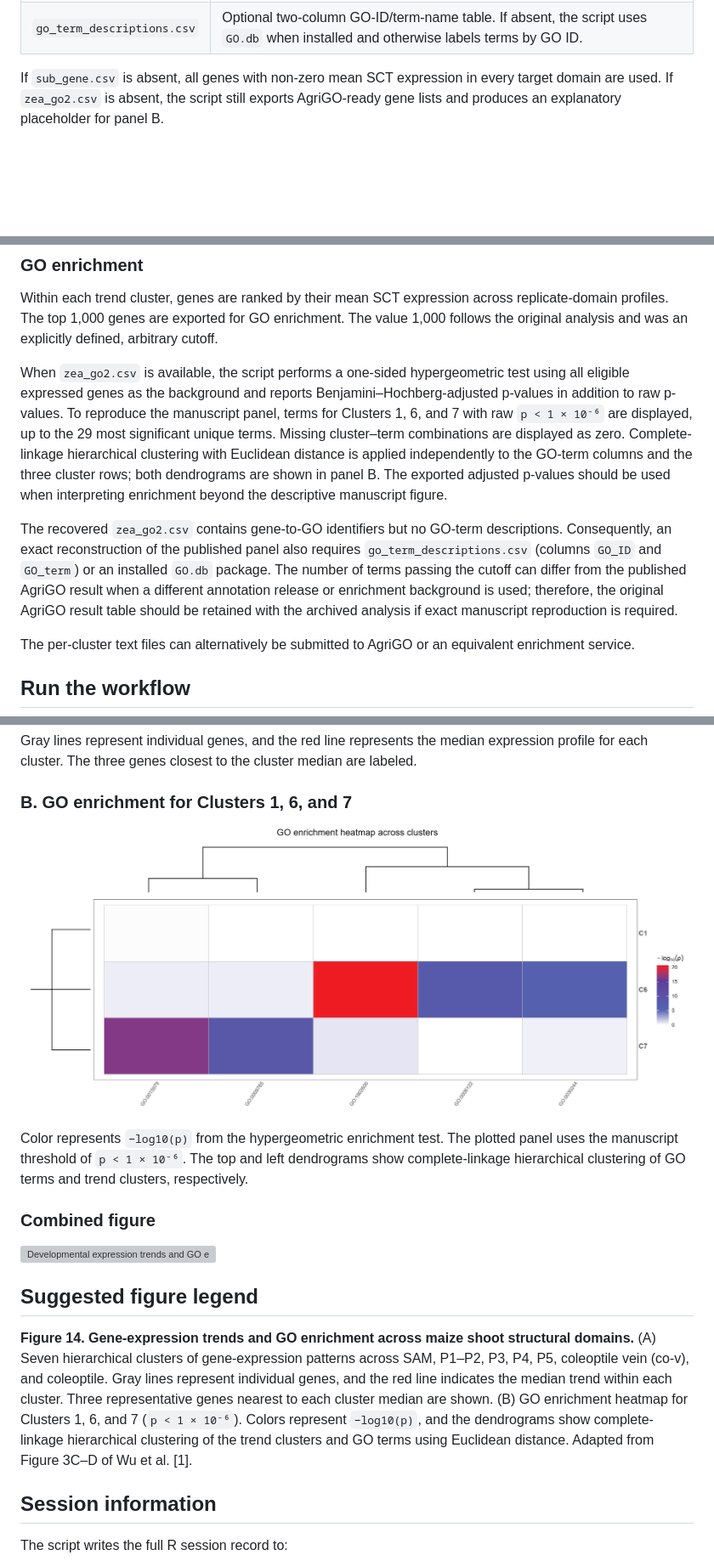
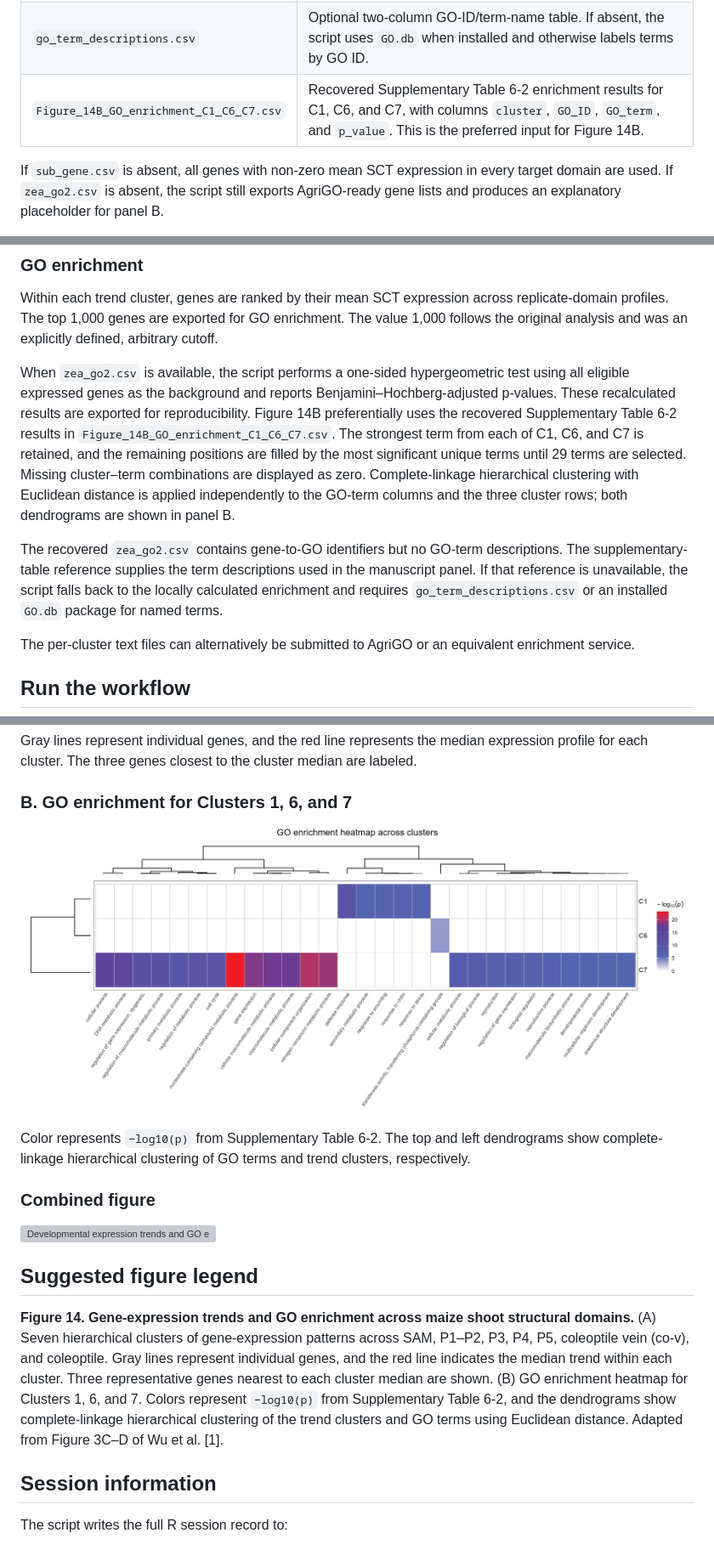
Before and after one commit to bomacchih/maize_shoot_data_process_v2, a Markdown page: docs/Developmental_expression_trends_GO_Figure_14.md, 3 parts joined by grey strips. Shown at 85% size. Rendered like a GitHub page; pictures changed too: results/figures/07_developmental_trends_GO/Figure_14B_GO_enrichment_heatmap.png; blank space fills up the shorter version; grey boxes are pictures that could not be loaded.

Commit message:
update cluster GO plot

```diff
--- a/docs/Developmental_expression_trends_GO_Figure_14.md
+++ b/docs/Developmental_expression_trends_GO_Figure_14.md
@@ -30,6 +30,7 @@ Optional recovered reference files can be placed in:
 | `zea_go2.csv` | Gene-to-GO mapping for reproducible hypergeometric enrichment. |
 | `maize_id_name.csv` | Maps maize gene identifiers to short labels for representative genes. |
 | `go_term_descriptions.csv` | Optional two-column GO-ID/term-name table. If absent, the script uses `GO.db` when installed and otherwise labels terms by GO ID. |
+| `Figure_14B_GO_enrichment_C1_C6_C7.csv` | Recovered Supplementary Table 6-2 enrichment results for C1, C6, and C7, with columns `cluster`, `GO_ID`, `GO_term`, and `p_value`. This is the preferred input for Figure 14B. |
 
 If `sub_gene.csv` is absent, all genes with non-zero mean SCT expression in every target domain are used. If `zea_go2.csv` is absent, the script still exports AgriGO-ready gene lists and produces an explanatory placeholder for panel B.
 
@@ -51,9 +52,9 @@ For each cluster, the median developmental profile is calculated. The three gene
 
 Within each trend cluster, genes are ranked by their mean SCT expression across replicate-domain profiles. The top 1,000 genes are exported for GO enrichment. The value 1,000 follows the original analysis and was an explicitly defined, arbitrary cutoff.
 
-When `zea_go2.csv` is available, the script performs a one-sided hypergeometric test using all eligible expressed genes as the background and reports Benjamini–Hochberg-adjusted p-values in addition to raw p-values. To reproduce the manuscript panel, terms for Clusters 1, 6, and 7 with raw `p < 1 × 10⁻⁶` are displayed, up to the 29 most significant unique terms. Missing cluster–term combinations are displayed as zero. Complete-linkage hierarchical clustering with Euclidean distance is applied independently to the GO-term columns and the three cluster rows; both dendrograms are shown in panel B. The exported adjusted p-values should be used when interpreting enrichment beyond the descriptive manuscript figure.
+When `zea_go2.csv` is available, the script performs a one-sided hypergeometric test using all eligible expressed genes as the background and reports Benjamini–Hochberg-adjusted p-values. These recalculated results are exported for reproducibility. Figure 14B preferentially uses the recovered Supplementary Table 6-2 results in `Figure_14B_GO_enrichment_C1_C6_C7.csv`. The strongest term from each of C1, C6, and C7 is retained, and the remaining positions are filled by the most significant unique terms until 29 terms are selected. Missing cluster–term combinations are displayed as zero. Complete-linkage hierarchical clustering with Euclidean distance is applied independently to the GO-term columns and the three cluster rows; both dendrograms are shown in panel B.
 
-The recovered `zea_go2.csv` contains gene-to-GO identifiers but no GO-term descriptions. Consequently, an exact reconstruction of the published panel also requires `go_term_descriptions.csv` (columns `GO_ID` and `GO_term`) or an installed `GO.db` package. The number of terms passing the cutoff can differ from the published AgriGO result when a different annotation release or enrichment background is used; therefore, the original AgriGO result table should be retained with the archived analysis if exact manuscript reproduction is required.
+The recovered `zea_go2.csv` contains gene-to-GO identifiers but no GO-term descriptions. The supplementary-table reference supplies the term descriptions used in the manuscript panel. If that reference is unavailable, the script falls back to the locally calculated enrichment and requires `go_term_descriptions.csv` or an installed `GO.db` package for named terms.
 
 The per-cluster text files can alternatively be submitted to AgriGO or an equivalent enrichment service.
 
@@ -99,7 +101,7 @@ Gray lines represent individual genes, and the red line represents the median ex
 
 ![GO enrichment heatmap](../results/figures/07_developmental_trends_GO/Figure_14B_GO_enrichment_heatmap.png)
 
-Color represents `−log10(p)` from the hypergeometric enrichment test. The plotted panel uses the manuscript threshold of `p < 1 × 10⁻⁶`. The top and left dendrograms show complete-linkage hierarchical clustering of GO terms and trend clusters, respectively.
+Color represents `−log10(p)` from Supplementary Table 6-2. The top and left dendrograms show complete-linkage hierarchical clustering of GO terms and trend clusters, respectively.
 
 ### Combined figure
 
@@ -107,7 +109,7 @@ Color represents `−log10(p)` from the hypergeometric enrichment test. The plot
 
 ## Suggested figure legend
 
-**Figure 14. Gene-expression trends and GO enrichment across maize shoot structural domains.** (A) Seven hierarchical clusters of gene-expression patterns across SAM, P1–P2, P3, P4, P5, coleoptile vein (co-v), and coleoptile. Gray lines represent individual genes, and the red line indicates the median trend within each cluster. Three representative genes nearest to each cluster median are shown. (B) GO enrichment heatmap for Clusters 1, 6, and 7 (`p < 1 × 10⁻⁶`). Colors represent `−log10(p)`, and the dendrograms show complete-linkage hierarchical clustering of the trend clusters and GO terms using Euclidean distance. Adapted from Figure 3C–D of Wu et al. [1].
+**Figure 14. Gene-expression trends and GO enrichment across maize shoot structural domains.** (A) Seven hierarchical clusters of gene-expression patterns across SAM, P1–P2, P3, P4, P5, coleoptile vein (co-v), and coleoptile. Gray lines represent individual genes, and the red line indicates the median trend within each cluster. Three representative genes nearest to each cluster median are shown. (B) GO enrichment heatmap for Clusters 1, 6, and 7. Colors represent `−log10(p)` from Supplementary Table 6-2, and the dendrograms show complete-linkage hierarchical clustering of the trend clusters and GO terms using Euclidean distance. Adapted from Figure 3C–D of Wu et al. [1].
 
 ## Session information
 
```
Also changed, not shown: other parts of docs/Developmental_expression_trends_GO_Figure_14.md (+1 -0 lines), data/DATASETS.md (+2 -1 lines), 9 other files.
